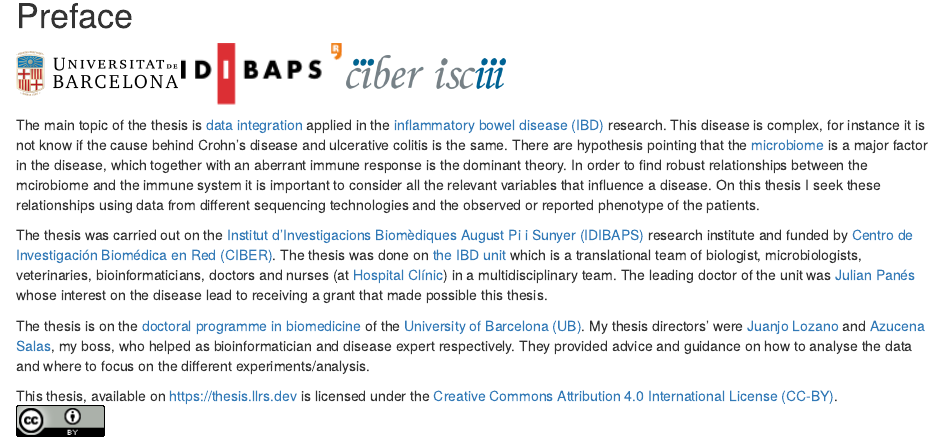
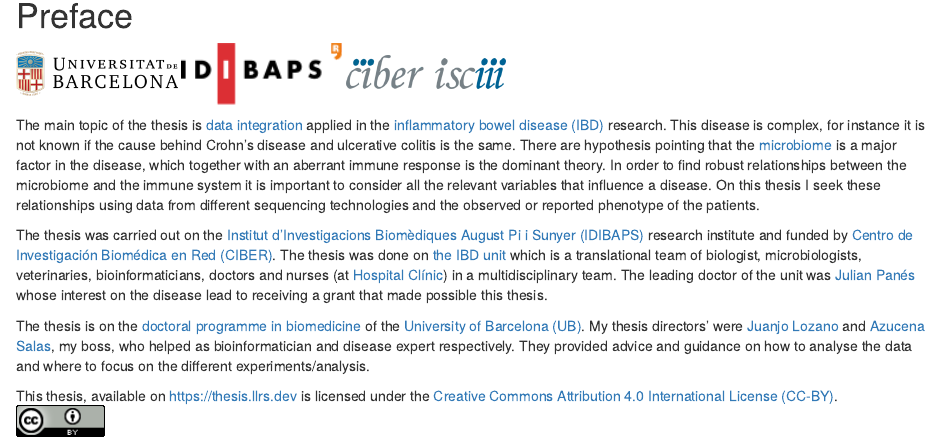
Before and after one commit to llrs/thesis, an R Markdown document (index.Rmd): the page in a window 1100 px wide, from 300 px down. Rendered offline with R 4.5, knitr and Pandoc, with nearby package versions; drawn as R Markdown's standard HTML page in place of the format the file asks for; some code elsewhere in the file could not run offline; a font, style sheet, LaTeX package, included part or bibliography that could not be used is replaced or left out; common packages that the code uses without loading them are loaded.

Commit message:
Fix typos

```diff
--- a/index.Rmd
+++ b/index.Rmd
@@ -85,9 +85,9 @@ format_kable <- function(x) {
 ![UB logo](images/ub_logo.png "University where I defend the thesis"){width="160"} ![IDIBAPS logo](images/idibaps_logo.png "Research center"){width="160"} ![CIBER logo](images/logo_ciber.png "Hiring institution"){width="160" height="38"}
 
 The main topic of the thesis is [data integration](https://en.wikipedia.org/wiki/Data_integration "Wikipedia page of integration") applied in the [inflammatory bowel disease (IBD)](https://en.wikipedia.org/wiki/Inflammatory_bowel_disease) research.
-This disease is complex, for instance it is not know if the cause behind Crohn's disease and ulcerative colitis is the same.
+This disease is complex, for instance it is not known if the cause behind Crohn's disease and ulcerative colitis is the same.
 There are hypothesis pointing that the [microbiome](https://en.wikipedia.org/wiki/Microbiota) is a major factor in the disease, which together with an aberrant immune response is the dominant theory.
-In order to find robust relationships between the mcirobiome and the immune system it is important to consider all the relevant variables that influence a disease.
+In order to find robust relationships between the microbiome and the immune system it is important to consider all the relevant variables that influence a disease.
 On this thesis I seek these relationships using data from different sequencing technologies and the observed or reported phenotype of the patients.
 
 The thesis was carried out on the [Institut d'Investigacions Biomèdiques August Pi i Sunyer (IDIBAPS)](http://www.idibaps.org/ "IDIBAPS website") research institute and funded by [Centro de Investigación Biomédica en Red (CIBER)](https://www.ciberehd.org/ "CIBER website").
```
